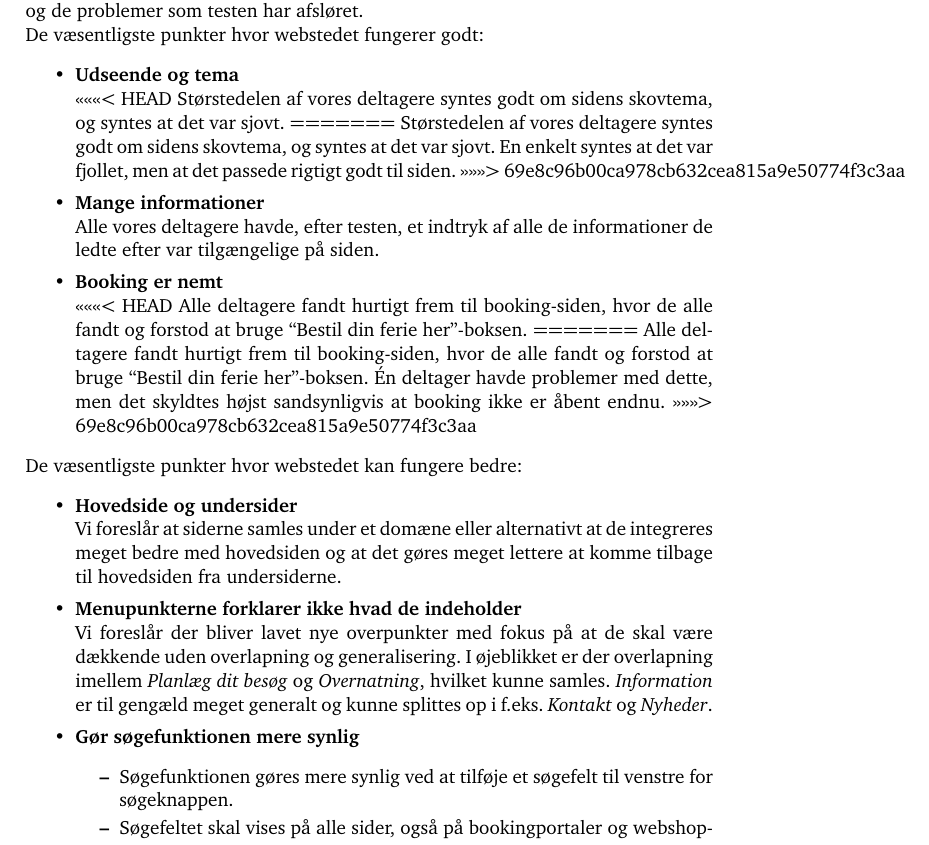
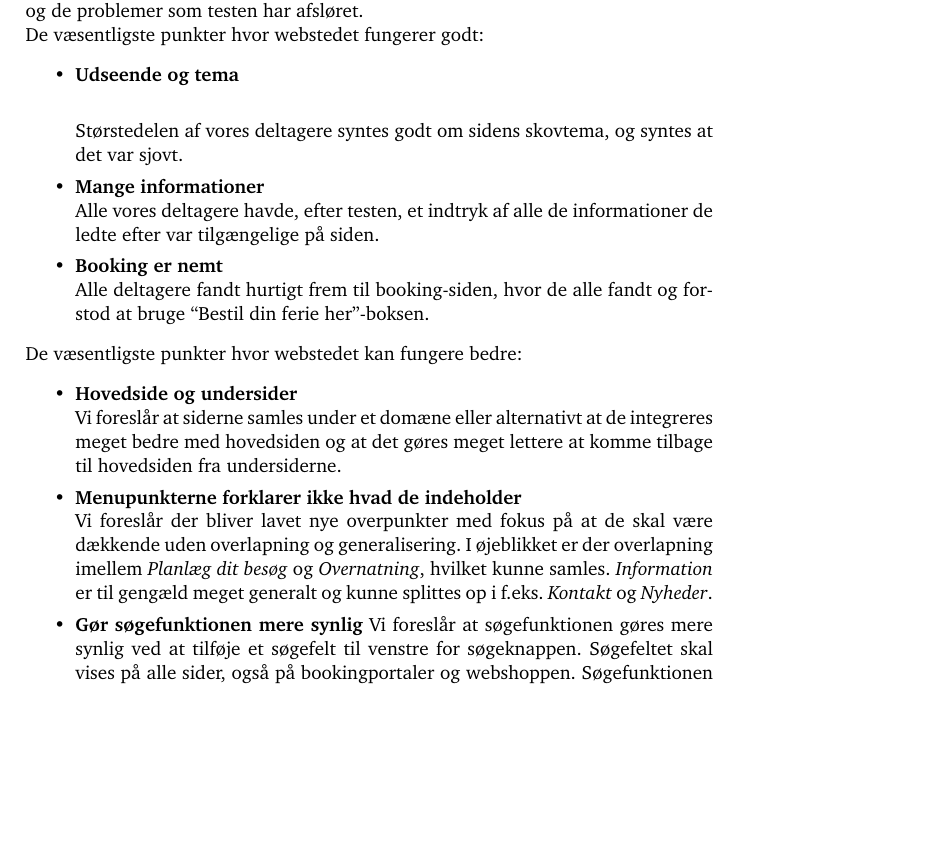
Before and after one commit to kayloos/HCI, a LaTeX document (oevelse6/document.tex): part of page 2 of 22 before the commit and part of page 2 of 21 after it, cut so that both start at the same text, the shorter picture padded with empty space. Compiled offline with pdfLaTeX.

Commit message:
mere peeels

```diff
--- a/oevelse6/document.tex
+++ b/oevelse6/document.tex
@@ -99,25 +99,16 @@ positive forhold og de problemer som testen har afsløret.
 \noindent De væsentligste punkter hvor webstedet fungerer godt:
 \begin{itemize}
   \item \textbf{Udseende og tema}\\
-<<<<<<< HEAD
+
   Størstedelen af vores deltagere syntes godt om sidens skovtema, og syntes at det var sjovt.
-=======
-  Størstedelen af vores deltagere syntes godt om sidens skovtema, og syntes at det var sjovt.
-  En enkelt syntes at det var fjollet, men at det passede rigtigt godt til siden.
->>>>>>> 69e8c96b00ca978cb632cea815a9e50774f3c3aa
 
   \item \textbf{Mange informationer}\\
   Alle vores deltagere havde, efter testen, et indtryk af alle de informationer de ledte efter
   var tilgængelige på siden.
 
   \item \textbf{Booking er nemt}\\
-<<<<<<< HEAD
   Alle deltagere fandt hurtigt frem til booking-siden, hvor de alle fandt og forstod at bruge ``Bestil din ferie her''-boksen.
-=======
-  Alle deltagere fandt hurtigt frem til booking-siden, hvor de alle fandt og forstod at bruge
-  ``Bestil din ferie her''-boksen. Én deltager havde problemer med dette, men det skyldtes
-  højst sandsynligvis at booking ikke er åbent endnu.
->>>>>>> 69e8c96b00ca978cb632cea815a9e50774f3c3aa
+
 \end{itemize}
 
 \noindent De væsentligste punkter hvor webstedet kan fungere bedre:
@@ -135,11 +126,7 @@ positive forhold og de problemer som testen har afsløret.
         \emph{Kontakt} og \emph{Nyheder}.
 
     \item \textbf{Gør søgefunktionen mere synlig}
-        \begin{itemize}
-            \item Søgefunktionen gøres mere synlig ved at tilføje et søgefelt til venstre for søgeknappen.
-            \item Søgefeltet skal vises på alle sider, også på bookingportaler og webshoppen.
-            \item Søgefunktionen udvides så den også søger på indhold i bookingportalen og webshoppen.
-        \end{itemize}
+        Vi foreslår at søgefunktionen gøres mere synlig ved at tilføje et søgefelt til venstre for søgeknappen. Søgefeltet skal vises på alle sider, også på bookingportaler og webshoppen. Søgefunktionen udvides så den også søger på indhold i bookingportalen og webshoppen.
 
 \end{itemize}
 
```
